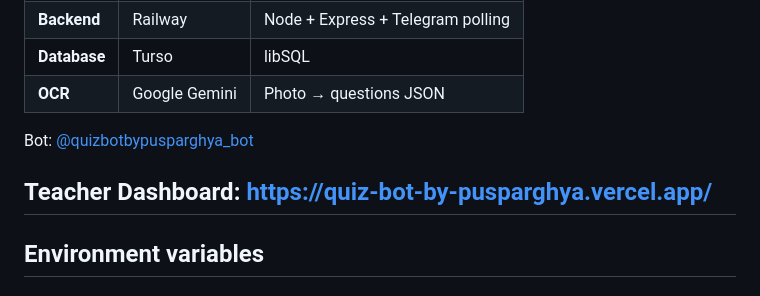
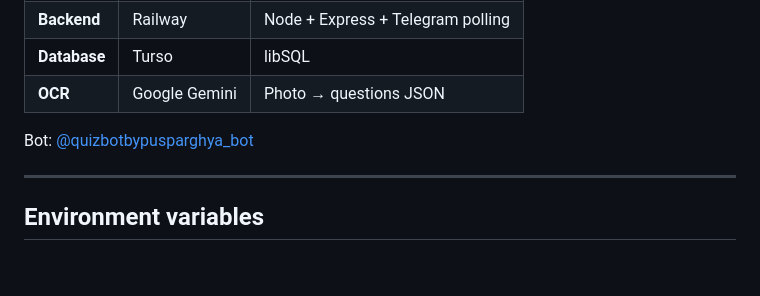
Before and after one commit to pusparghya-manna/quiz-bot-by-pusparghya, a Markdown page: README.md, the part around the change. Drawn GitHub-style; blank space fills up the shorter version.

```diff
--- a/README.md
+++ b/README.md
@@ -11,7 +11,6 @@ Telegram quiz / exam bot with a multi-teacher dashboard.
 
 Bot: [@quizbotbypusparghya_bot](https://t.me/quizbotbypusparghya_bot)
 
-Teacher Dashboard: https://quiz-bot-by-pusparghya.vercel.app/
 ---
 
 ## Environment variables
```
